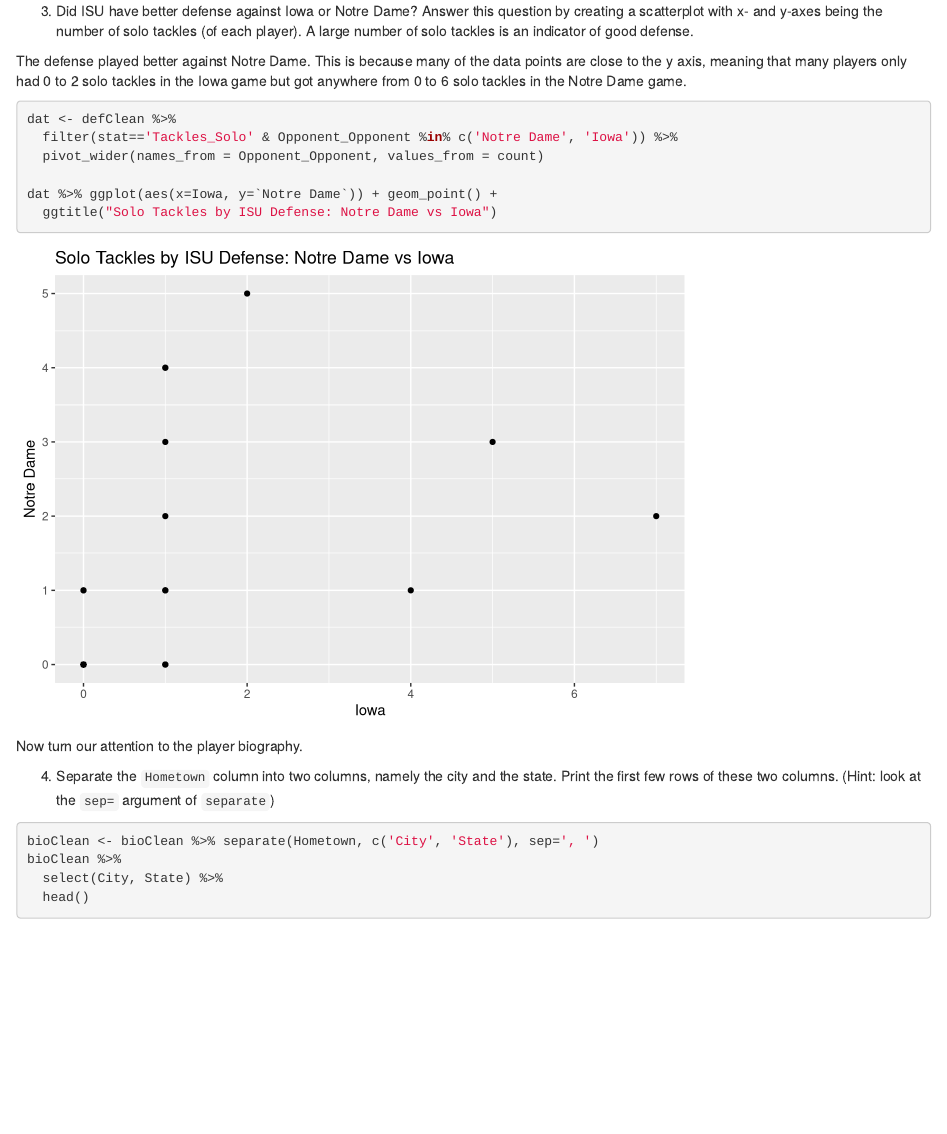
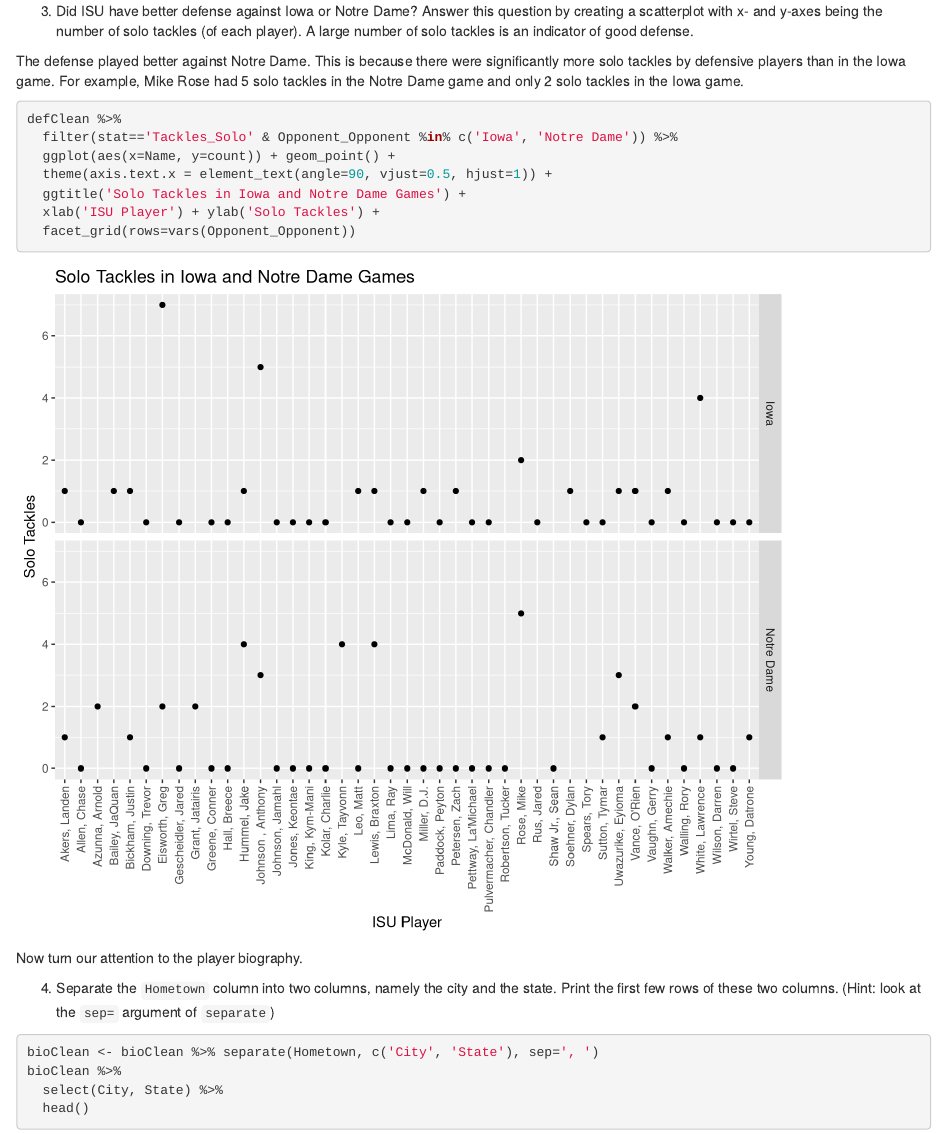
Before and after one commit to m-eisner/ds202_lab4, an R Markdown document (team.Rmd): the page in a window 1100 px wide, from 2600 px down. Rendered offline with R 4.5, knitr and Pandoc, with nearby package versions.

Commit message:
edit solo tackles graph

````diff
--- a/team.Rmd
+++ b/team.Rmd
@@ -85,15 +85,16 @@ defClean %>% ggplot(aes(x=count)) + geom_histogram() + facet_wrap(~stat)
 
 3. Did ISU have better defense against Iowa or Notre Dame? Answer this question by creating a scatterplot with x- and y-axes being the number of solo tackles (of each player). A large number of solo tackles is an indicator of good defense.
 
-The defense played better against Notre Dame. This is because many of the data points are close to the y axis, meaning that many players only had 0 to 2 solo tackles in the Iowa game but got anywhere from 0 to 6 solo tackles in the Notre Dame game.
+The defense played better against Notre Dame. This is because there were significantly more solo tackles by defensive players than in the Iowa game. For example, Mike Rose had 5 solo tackles in the Notre Dame game and only 2 solo tackles in the Iowa game.
 
-```{r}
-dat <- defClean %>%
-  filter(stat=='Tackles_Solo' & Opponent_Opponent %in% c('Notre Dame', 'Iowa')) %>%
-  pivot_wider(names_from = Opponent_Opponent, values_from = count)
-
-dat %>% ggplot(aes(x=Iowa, y=`Notre Dame`)) + geom_point() +
-  ggtitle("Solo Tackles by ISU Defense: Notre Dame vs Iowa")
+```{r fig.width=8, fig.height=7}
+defClean %>%
+  filter(stat=='Tackles_Solo' & Opponent_Opponent %in% c('Iowa', 'Notre Dame')) %>%
+  ggplot(aes(x=Name, y=count)) + geom_point() +
+  theme(axis.text.x = element_text(angle=90, vjust=0.5, hjust=1)) +
+  ggtitle('Solo Tackles in Iowa and Notre Dame Games') +
+  xlab('ISU Player') + ylab('Solo Tackles') +
+  facet_grid(rows=vars(Opponent_Opponent))
 ```
 
 Now turn our attention to the player biography.
````
Also changed, not shown: team.html.
